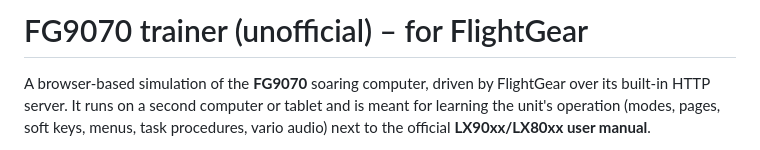
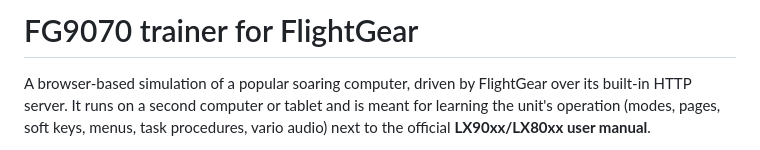
Before and after one commit to MrChillStorm/FG9070, a Markdown page: README.md, the part around the change. Rendered like a GitHub page.

Commit message:
Revise README for FG9070 trainer description
Updated the README to clarify the purpose of the FG9070 trainer.

```diff
--- a/README.md
+++ b/README.md
@@ -1,6 +1,6 @@
-# FG9070 trainer (unofficial) – for FlightGear
+# FG9070 trainer for FlightGear
 
-A browser-based simulation of the **FG9070** soaring computer, driven by FlightGear over
+A browser-based simulation of a popular soaring computer, driven by FlightGear over
 its built-in HTTP server. It runs on a second computer or tablet and is meant for learning the
 unit's operation (modes, pages, soft keys, menus, task procedures, vario audio) next to the
 official **LX90xx/LX80xx user manual**.
```
